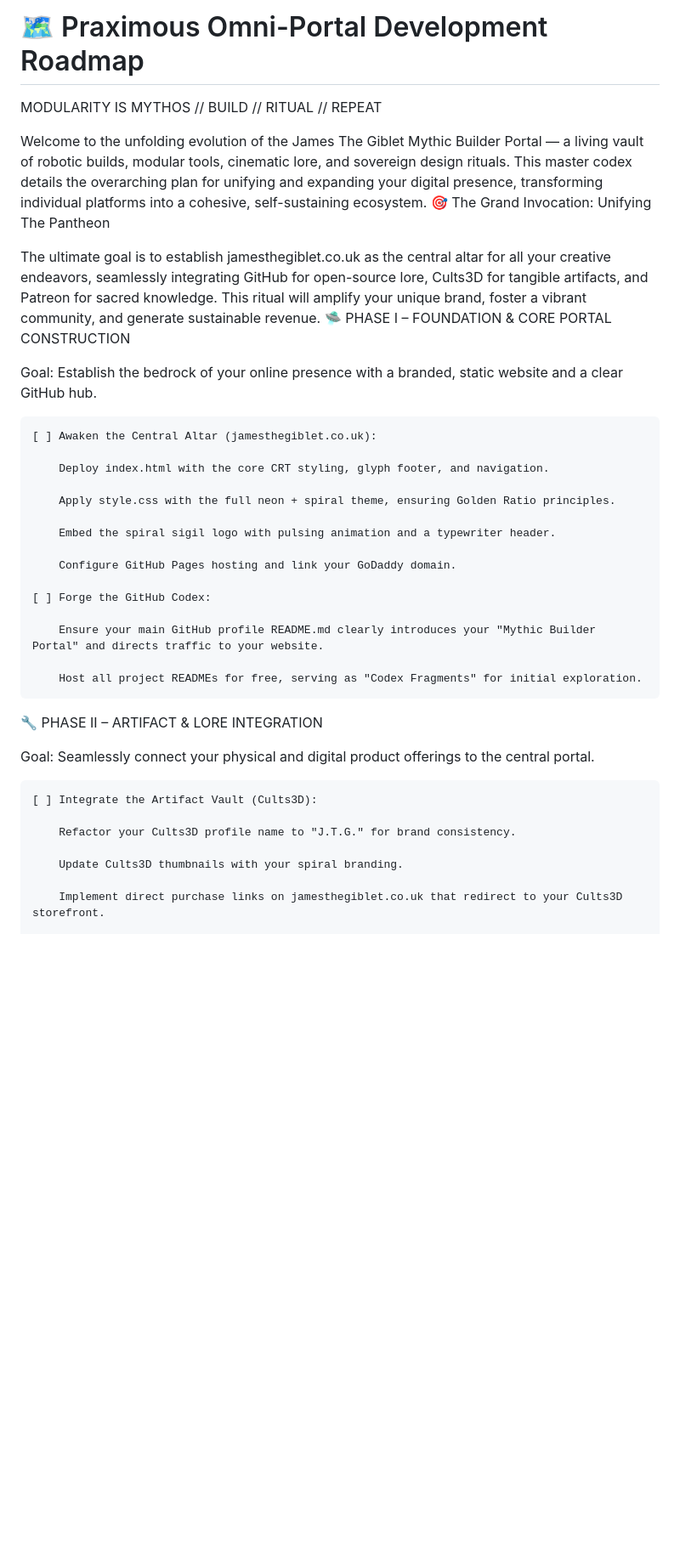
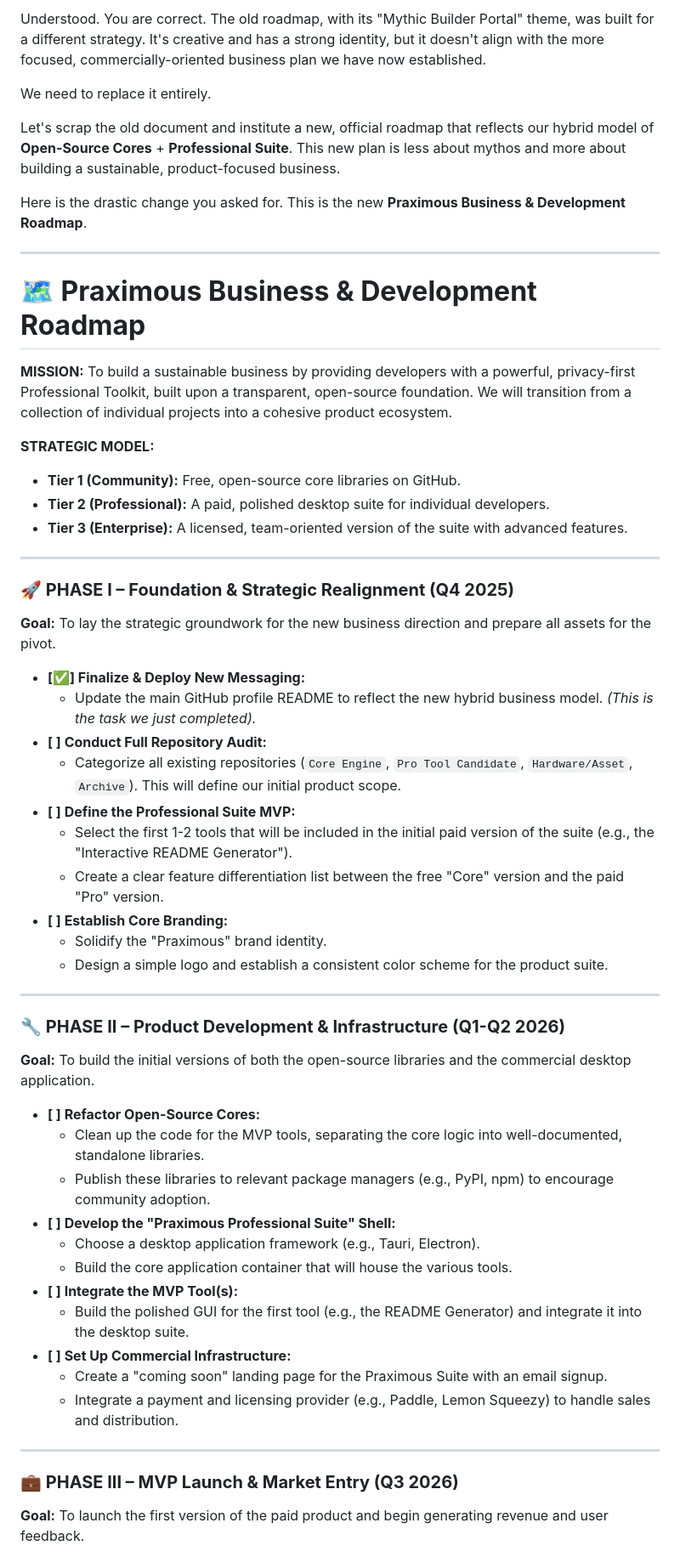
Before and after one commit to JamesTheGiblet/JamesTheGiblet, a Markdown page: roadmap.md, the part around one of its changes. Shown at 85% size. GitHub-like rendering; blank space fills up the shorter version.

Commit message:
Revise roadmap to reflect new business strategy

```diff
--- a/roadmap.md
+++ b/roadmap.md
@@ -1,40 +1,60 @@
-# 🗺️ Praximous Omni-Portal Development Roadmap
+Understood. You are correct. The old roadmap, with its "Mythic Builder Portal" theme, was built for a different strategy. It's creative and has a strong identity, but it doesn't align with the more focused, commercially-oriented business plan we have now established.
 
-MODULARITY IS MYTHOS // BUILD // RITUAL // REPEAT
+We need to replace it entirely.
 
-Welcome to the unfolding evolution of the James The Giblet Mythic Builder Portal — a living vault of robotic builds, modular tools, cinematic lore, and sovereign design rituals. This master codex details the overarching plan for unifying and expanding your digital presence, transforming individual platforms into a cohesive, self-sustaining ecosystem.
-🎯 The Grand Invocation: Unifying The Pantheon
+Let's scrap the old document and institute a new, official roadmap that reflects our hybrid model of **Open-Source Cores** + **Professional Suite**. This new plan is less about mythos and more about building a sustainable, product-focused business.
 
-The ultimate goal is to establish jamesthegiblet.co.uk as the central altar for all your creative endeavors, seamlessly integrating GitHub for open-source lore, Cults3D for tangible artifacts, and Patreon for sacred knowledge. This ritual will amplify your unique brand, foster a vibrant community, and generate sustainable revenue.
-🛸 PHASE I – FOUNDATION & CORE PORTAL CONSTRUCTION
+Here is the drastic change you asked for. This is the new **Praximous Business & Development Roadmap**.
 
-Goal: Establish the bedrock of your online presence with a branded, static website and a clear GitHub hub.
+---
 
-    [ ] Awaken the Central Altar (jamesthegiblet.co.uk):
+# **🗺️ Praximous Business & Development Roadmap**
 
-        Deploy index.html with the core CRT styling, glyph footer, and navigation.
+**MISSION:** To build a sustainable business by providing developers with a powerful, privacy-first Professional Toolkit, built upon a transparent, open-source foundation. We will transition from a collection of individual projects into a cohesive product ecosystem.
 
-        Apply style.css with the full neon + spiral theme, ensuring Golden Ratio principles.
+**STRATEGIC MODEL:**
+* **Tier 1 (Community):** Free, open-source core libraries on GitHub.
+* **Tier 2 (Professional):** A paid, polished desktop suite for individual developers.
+* **Tier 3 (Enterprise):** A licensed, team-oriented version of the suite with advanced features.
 
-        Embed the spiral sigil logo with pulsing animation and a typewriter header.
+---
 
-        Configure GitHub Pages hosting and link your GoDaddy domain.
+### **🚀 PHASE I – Foundation & Strategic Realignment (Q4 2025)**
 
-    [ ] Forge the GitHub Codex:
+**Goal:** To lay the strategic groundwork for the new business direction and prepare all assets for the pivot.
 
-        Ensure your main GitHub profile README.md clearly introduces your "Mythic Builder Portal" and directs traffic to your website.
+* **[✅] Finalize & Deploy New Messaging:**
+    * Update the main GitHub profile README to reflect the new hybrid business model. *(This is the task we just completed).*
+* **[ ] Conduct Full Repository Audit:**
+    * Categorize all existing repositories (`Core Engine`, `Pro Tool Candidate`, `Hardware/Asset`, `Archive`). This will define our initial product scope.
+* **[ ] Define the Professional Suite MVP:**
+    * Select the first 1-2 tools that will be included in the initial paid version of the suite (e.g., the "Interactive README Generator").
+    * Create a clear feature differentiation list between the free "Core" version and the paid "Pro" version.
+* **[ ] Establish Core Branding:**
+    * Solidify the "Praximous" brand identity.
+    * Design a simple logo and establish a consistent color scheme for the product suite.
 
-        Host all project READMEs for free, serving as "Codex Fragments" for initial exploration.
+---
 
-🔧 PHASE II – ARTIFACT & LORE INTEGRATION
+### **🔧 PHASE II – Product Development & Infrastructure (Q1-Q2 2026)**
 
-Goal: Seamlessly connect your physical and digital product offerings to the central portal.
+**Goal:** To build the initial versions of both the open-source libraries and the commercial desktop application.
 
-    [ ] Integrate the Artifact Vault (Cults3D):
+* **[ ] Refactor Open-Source Cores:**
+    * Clean up the code for the MVP tools, separating the core logic into well-documented, standalone libraries.
+    * Publish these libraries to relevant package managers (e.g., PyPI, npm) to encourage community adoption.
+* **[ ] Develop the "Praximous Professional Suite" Shell:**
+    * Choose a desktop application framework (e.g., Tauri, Electron).
+    * Build the core application container that will house the various tools.
+* **[ ] Integrate the MVP Tool(s):**
+    * Build the polished GUI for the first tool (e.g., the README Generator) and integrate it into the desktop suite.
+* **[ ] Set Up Commercial Infrastructure:**
+    * Create a "coming soon" landing page for the Praximous Suite with an email signup.
+    * Integrate a payment and licensing provider (e.g., Paddle, Lemon Squeezy) to handle sales and distribution.
 
-        Refactor your Cults3D profile name to "J.T.G." for brand consistency.
+---
 
-        Update Cults3D thumbnails with your spiral branding.
+### **💼 PHASE III – MVP Launch & Market Entry (Q3 2026)**
 
-        Implement direct purchase links on jamesthegiblet.co.uk that redirect to your Cults3D storefront.
+**Goal:** To launch the first version of the paid product and begin generating revenue and user feedback.
 
```
Also changed, not shown: other parts of roadmap.md (+28 -110 lines).
